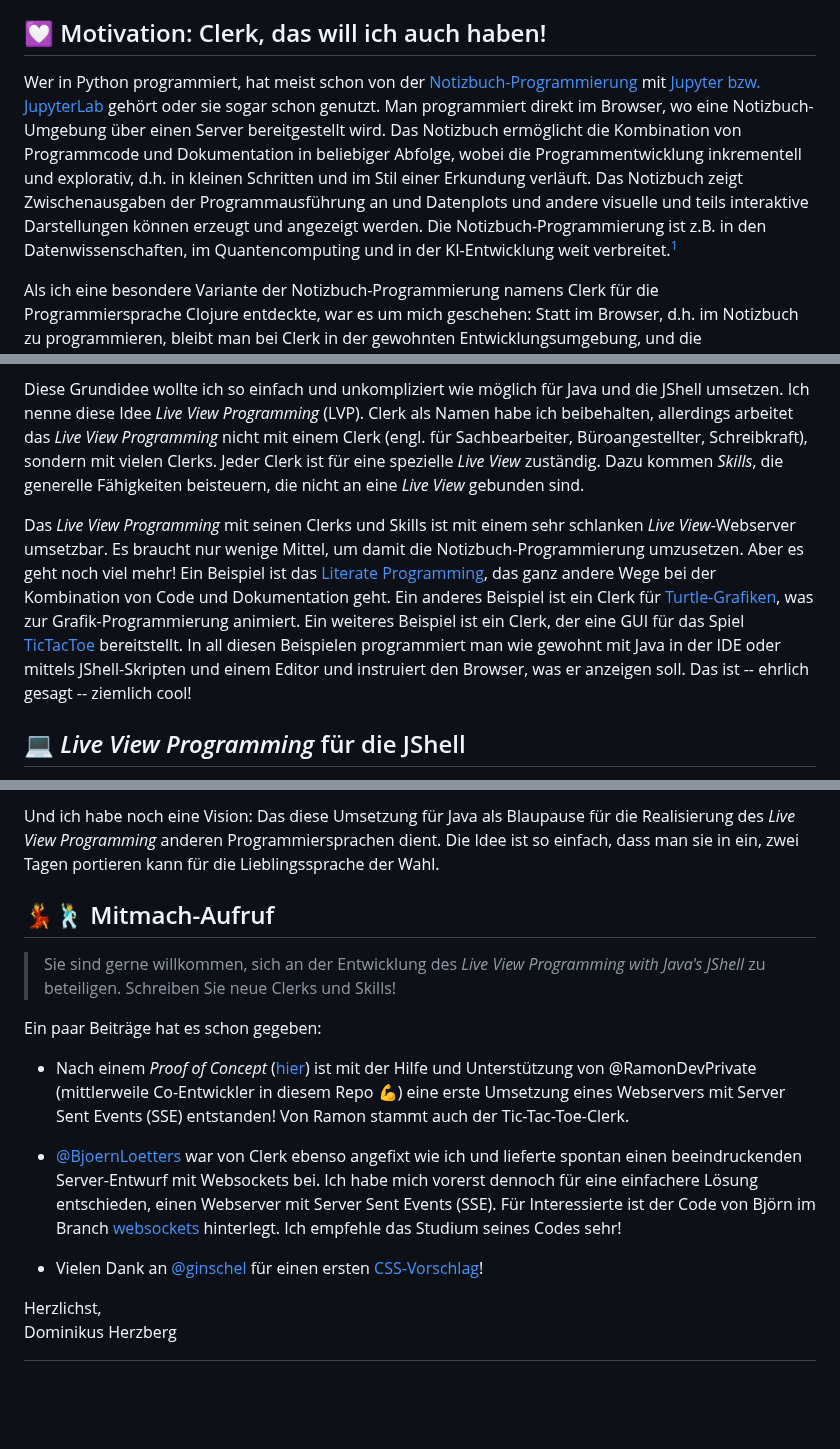
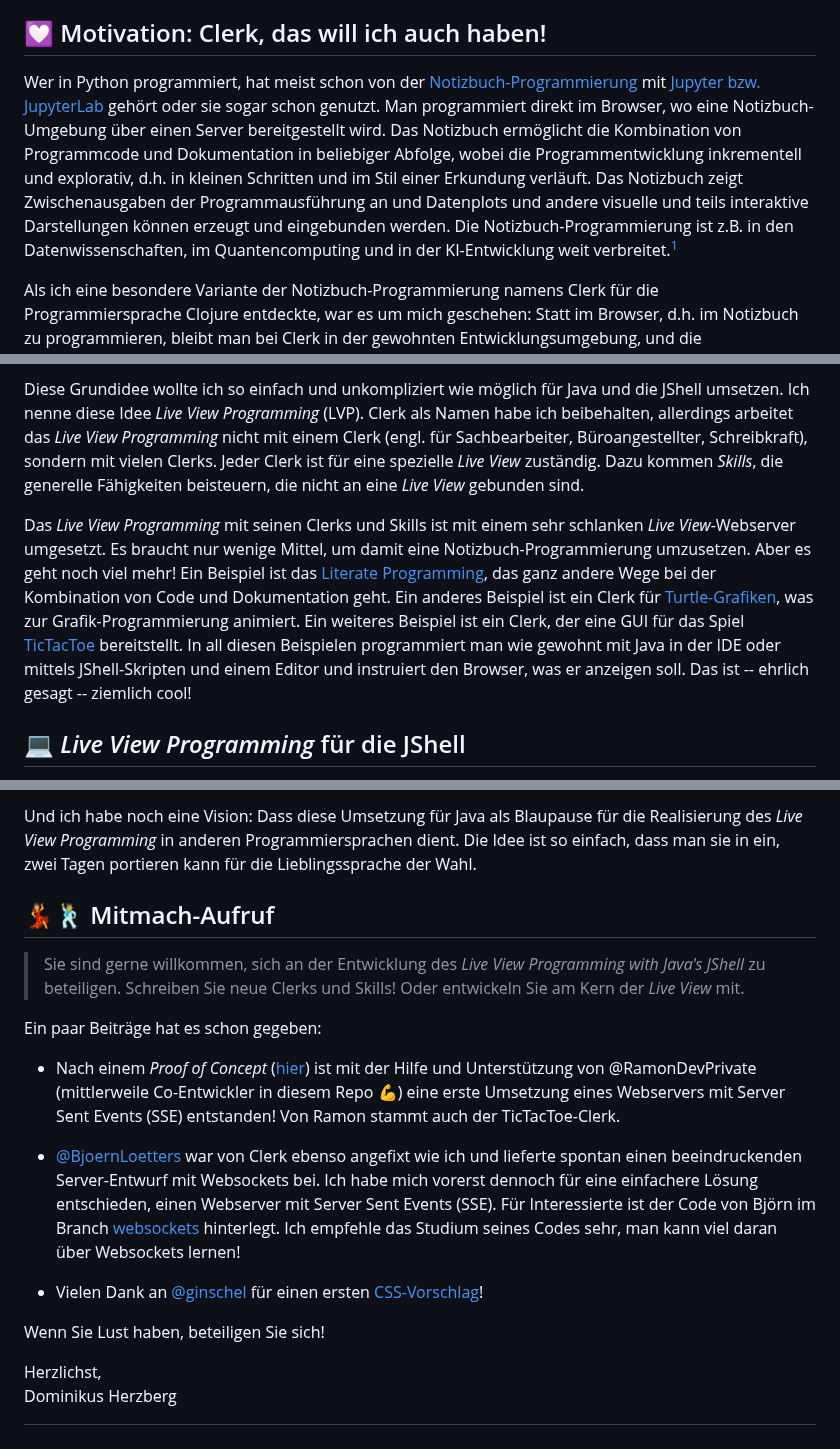
Before and after one commit to denkspuren/LiveViewProgramming, a Markdown page: README.md, 3 parts joined by grey strips. Rendered like a GitHub page; blank space fills up the shorter version.

```diff
--- a/README.md
+++ b/README.md
@@ -4,7 +4,7 @@ Ich stelle Ihnen hier Clerk, die daraus hervorgegangene Idee des _Live View Prog
 
 ## 💟 Motivation: Clerk, das will ich auch haben!
 
-Wer in Python programmiert, hat meist schon von der [Notizbuch-Programmierung](https://en.wikipedia.org/wiki/Notebook_interface) mit [Jupyter bzw. JupyterLab](https://jupyter.org/) gehört oder sie sogar schon genutzt. Man programmiert direkt im Browser, wo eine Notizbuch-Umgebung über einen Server bereitgestellt wird. Das Notizbuch ermöglicht die Kombination von Programmcode und Dokumentation in beliebiger Abfolge, wobei die Programmentwicklung inkrementell und explorativ, d.h. in kleinen Schritten und im Stil einer Erkundung verläuft. Das Notizbuch zeigt Zwischenausgaben der Programmausführung an und Datenplots und andere visuelle und teils interaktive Darstellungen können erzeugt und angezeigt werden. Die Notizbuch-Programmierung ist z.B. in den Datenwissenschaften, im Quantencomputing und in der KI-Entwicklung weit verbreitet.[^1]
+Wer in Python programmiert, hat meist schon von der [Notizbuch-Programmierung](https://en.wikipedia.org/wiki/Notebook_interface) mit [Jupyter bzw. JupyterLab](https://jupyter.org/) gehört oder sie sogar schon genutzt. Man programmiert direkt im Browser, wo eine Notizbuch-Umgebung über einen Server bereitgestellt wird. Das Notizbuch ermöglicht die Kombination von Programmcode und Dokumentation in beliebiger Abfolge, wobei die Programmentwicklung inkrementell und explorativ, d.h. in kleinen Schritten und im Stil einer Erkundung verläuft. Das Notizbuch zeigt Zwischenausgaben der Programmausführung an und Datenplots und andere visuelle und teils interaktive Darstellungen können erzeugt und eingebunden werden. Die Notizbuch-Programmierung ist z.B. in den Datenwissenschaften, im Quantencomputing und in der KI-Entwicklung weit verbreitet.[^1]
 
 [^1]: Wer einen Eindruck von der Notizbuch-Programmierung gewinnen möchte, kann sich z.B. meinen [Simulator für Quantenschaltungen](https://github.com/denkspuren/qcsim/blob/main/qcsim-dev.ipynb) anschauen.
 
@@ -14,7 +14,7 @@ Clerk für Clojure ist ein mächtiges und eindrucksvolles Werkzeug -- Hut ab vor
 
 Diese Grundidee wollte ich so einfach und unkompliziert wie möglich für Java und die JShell umsetzen. Ich nenne diese Idee _Live View Programming_ (LVP). Clerk als Namen habe ich beibehalten, allerdings arbeitet das _Live View Programming_ nicht mit einem Clerk (engl. für Sachbearbeiter, Büroangestellter, Schreibkraft), sondern mit vielen Clerks. Jeder Clerk ist für eine spezielle _Live View_ zuständig. Dazu kommen _Skills_, die generelle Fähigkeiten beisteuern, die nicht an eine _Live View_ gebunden sind.
 
-Das _Live View Programming_ mit seinen Clerks und Skills ist mit einem sehr schlanken _Live View_-Webserver umsetzbar. Es braucht nur wenige Mittel, um damit die Notizbuch-Programmierung umzusetzen. Aber es geht noch viel mehr! Ein Beispiel ist das [Literate Programming](https://en.wikipedia.org/wiki/Literate_programming), das ganz andere Wege bei der Kombination von Code und Dokumentation geht. Ein anderes Beispiel ist ein Clerk für [Turtle-Grafiken](https://de.wikipedia.org/wiki/Turtle-Grafik), was zur Grafik-Programmierung animiert. Ein weiteres Beispiel ist ein Clerk, der eine GUI für das Spiel [TicTacToe](https://de.wikipedia.org/wiki/Tic-Tac-Toe) bereitstellt. In all diesen Beispielen programmiert man wie gewohnt mit Java in der IDE oder mittels JShell-Skripten und einem Editor und instruiert den Browser, was er anzeigen soll. Das ist -- ehrlich gesagt -- ziemlich cool!
+Das _Live View Programming_ mit seinen Clerks und Skills ist mit einem sehr schlanken _Live View_-Webserver umgesetzt. Es braucht nur wenige Mittel, um damit eine Notizbuch-Programmierung umzusetzen. Aber es geht noch viel mehr! Ein Beispiel ist das [Literate Programming](https://en.wikipedia.org/wiki/Literate_programming), das ganz andere Wege bei der Kombination von Code und Dokumentation geht. Ein anderes Beispiel ist ein Clerk für [Turtle-Grafiken](https://de.wikipedia.org/wiki/Turtle-Grafik), was zur Grafik-Programmierung animiert. Ein weiteres Beispiel ist ein Clerk, der eine GUI für das Spiel [TicTacToe](https://de.wikipedia.org/wiki/Tic-Tac-Toe) bereitstellt. In all diesen Beispielen programmiert man wie gewohnt mit Java in der IDE oder mittels JShell-Skripten und einem Editor und instruiert den Browser, was er anzeigen soll. Das ist -- ehrlich gesagt -- ziemlich cool!
 
 ## 💻 _Live View Programming_ für die JShell
 
@@ -159,17 +159,19 @@ Zum anderen können auch erfahrene Entwickler:innen mit Clerk eine anschauliche
 
-Und ich habe noch eine Vision: Das diese Umsetzung für Java als Blaupause für die Realisierung des _Live View Programming_ anderen Programmiersprachen dient. Die Idee ist so einfach, dass man sie in ein, zwei Tagen portieren kann für die Lieblingssprache der Wahl.
+Und ich habe noch eine Vision: Dass diese Umsetzung für Java als Blaupause für die Realisierung des _Live View Programming_ in anderen Programmiersprachen dient. Die Idee ist so einfach, dass man sie in ein, zwei Tagen portieren kann für die Lieblingssprache der Wahl.
 
 ## 💃🕺 Mitmach-Aufruf
 
-> Sie sind gerne willkommen, sich an der Entwicklung des _Live View Programming with Java's JShell_ zu beteiligen. Schreiben Sie neue Clerks und Skills!
+> Sie sind gerne willkommen, sich an der Entwicklung des _Live View Programming with Java's JShell_ zu beteiligen. Schreiben Sie neue Clerks und Skills! Oder entwickeln Sie am Kern der _Live View_ mit.
 
 Ein paar Beiträge hat es schon gegeben:
 
-* Nach einem _Proof of Concept_ ([hier](https://github.com/denkspuren/clerk/releases/tag/0.1.0)) ist mit der Hilfe und Unterstützung von @RamonDevPrivate (mittlerweile Co-Entwickler in diesem Repo 💪) eine erste Umsetzung eines Webservers mit Server Sent Events (SSE) entstanden! Von Ramon stammt auch der Tic-Tac-Toe-Clerk.
+* Nach einem _Proof of Concept_ ([hier](https://github.com/denkspuren/clerk/releases/tag/0.1.0)) ist mit der Hilfe und Unterstützung von @RamonDevPrivate (mittlerweile Co-Entwickler in diesem Repo 💪) eine erste Umsetzung eines Webservers mit Server Sent Events (SSE) entstanden! Von Ramon stammt auch der TicTacToe-Clerk.
 
-* [@BjoernLoetters](https://github.com/kuchenkruste) war von Clerk ebenso angefixt wie ich und lieferte spontan einen beeindruckenden Server-Entwurf mit Websockets bei. Ich habe mich vorerst dennoch für eine einfachere Lösung entschieden, einen Webserver mit Server Sent Events (SSE). Für Interessierte ist der Code von Björn im Branch [websockets](https://github.com/denkspuren/clerk/tree/websockets) hinterlegt. Ich empfehle das Studium seines Codes sehr!
+* [@BjoernLoetters](https://github.com/kuchenkruste) war von Clerk ebenso angefixt wie ich und lieferte spontan einen beeindruckenden Server-Entwurf mit Websockets bei. Ich habe mich vorerst dennoch für eine einfachere Lösung entschieden, einen Webserver mit Server Sent Events (SSE). Für Interessierte ist der Code von Björn im Branch [websockets](https://github.com/denkspuren/clerk/tree/websockets) hinterlegt. Ich empfehle das Studium seines Codes sehr, man kann viel daran über Websockets lernen!
 
 * Vielen Dank an [@ginschel](https://github.com/ginschel) für einen ersten [CSS-Vorschlag](https://github.com/denkspuren/clerk/pull/5)!
 
+Wenn Sie Lust haben, beteiligen Sie sich!
+
 Herzlichst,<br>
 Dominikus Herzberg
```
Also changed, not shown: other parts of README.md (+12 -12 lines).
